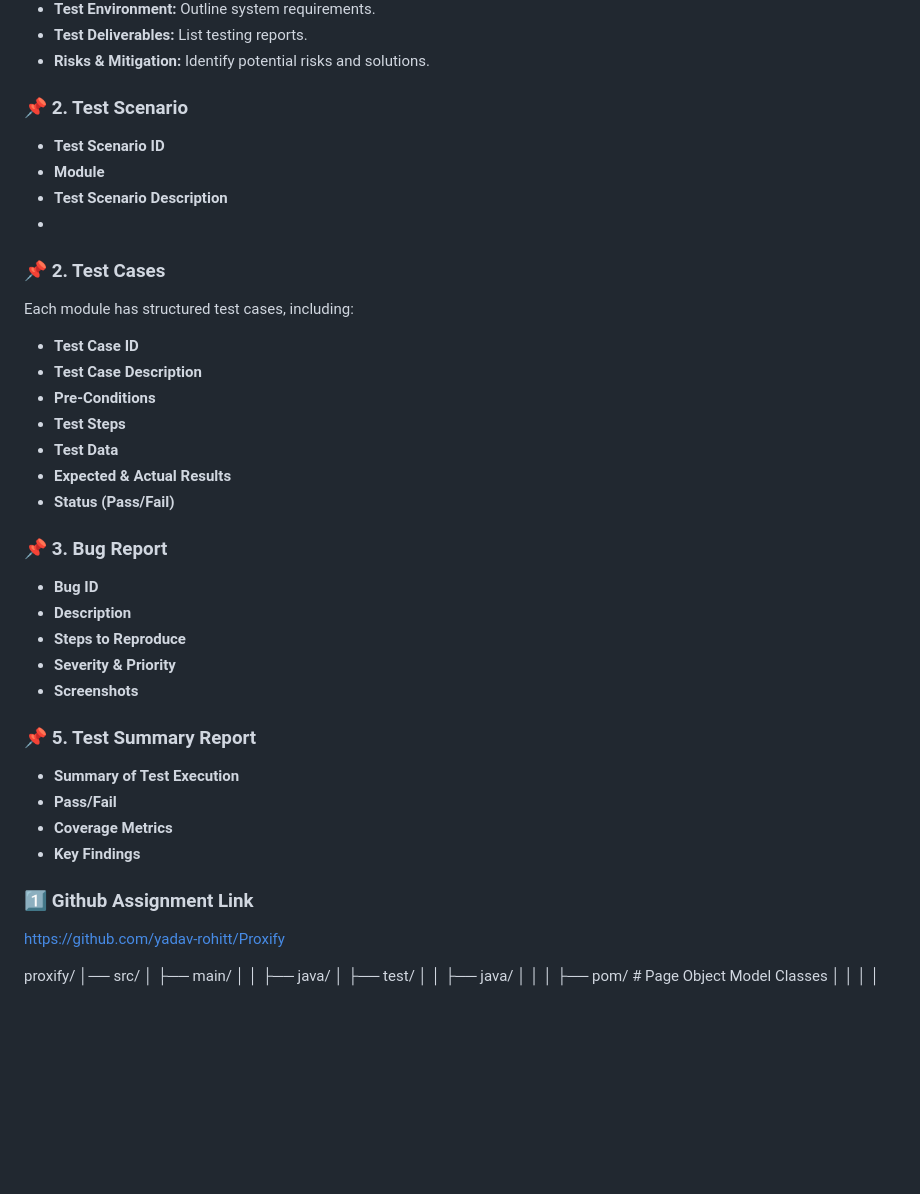
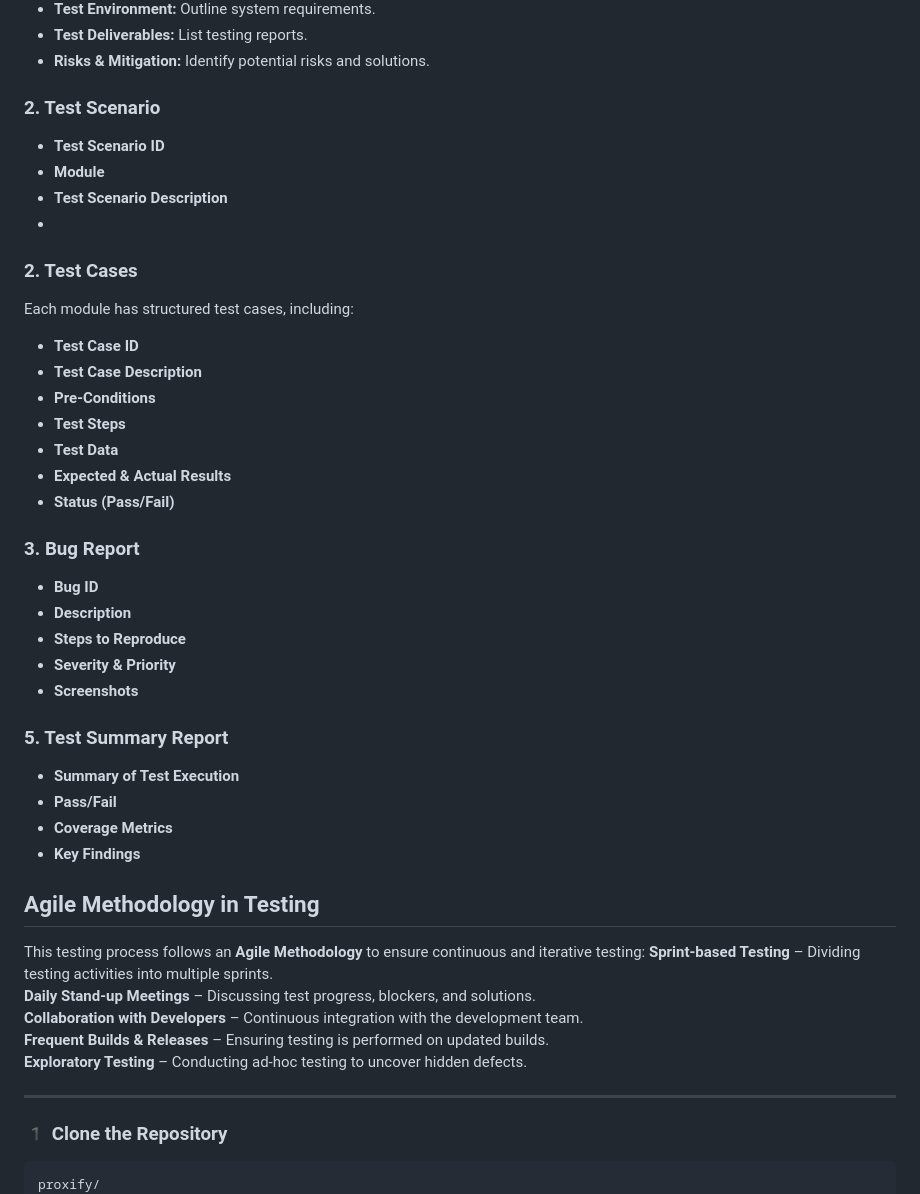
Before and after one commit to yadav-rohitt/Proxify, a Markdown page: README.md, the part around the change printed below. GitHub-like rendering; blank space fills up the shorter version.

````diff
--- a/README.md
+++ b/README.md
@@ -74,12 +64,12 @@ The following **test Documents** document the manual testing process:
 - **Test Deliverables:** List testing reports.
 - **Risks & Mitigation:** Identify potential risks and solutions.
 
-### 📌 **2. Test Scenario**
+###  **2. Test Scenario**
 - **Test Scenario ID**
 - **Module**
 - **Test Scenario Description**
 -
-### 📌 **2. Test Cases**
+###  **2. Test Cases**
 Each module has structured test cases, including:
 - **Test Case ID**
 - **Test Case Description**
@@ -89,7 +79,7 @@ Each module has structured test cases, including:
 - **Expected & Actual Results**
 - **Status (Pass/Fail)**
 
-### 📌 **3. Bug Report**
+###  **3. Bug Report**
 - **Bug ID**
 - **Description**
 - **Steps to Reproduce**
@@ -97,16 +87,25 @@ Each module has structured test cases, including:
 - **Screenshots**
 
 
-### 📌 **5. Test Summary Report**
+###  **5. Test Summary Report**
 - **Summary of Test Execution**
 - **Pass/Fail**
 - **Coverage Metrics**
 - **Key Findings**
 
-### 1️⃣ **Github Assignment Link**
 
-https://github.com/yadav-rohitt/Proxify
+##  **Agile Methodology in Testing**
+This testing process follows an **Agile Methodology** to ensure continuous and iterative testing:
+ **Sprint-based Testing** – Dividing testing activities into multiple sprints.
+ **Daily Stand-up Meetings** – Discussing test progress, blockers, and solutions.
+ **Collaboration with Developers** – Continuous integration with the development team.
+ **Frequent Builds & Releases** – Ensuring testing is performed on updated builds.
+ **Exploratory Testing** – Conducting ad-hoc testing to uncover hidden defects.
 
+---
+
+### 1️ **Clone the Repository**
+```sh
 proxify/
 │── src/
 │   ├── main/
````
Also changed, not shown: other parts of README.md (+25 -35 lines).
